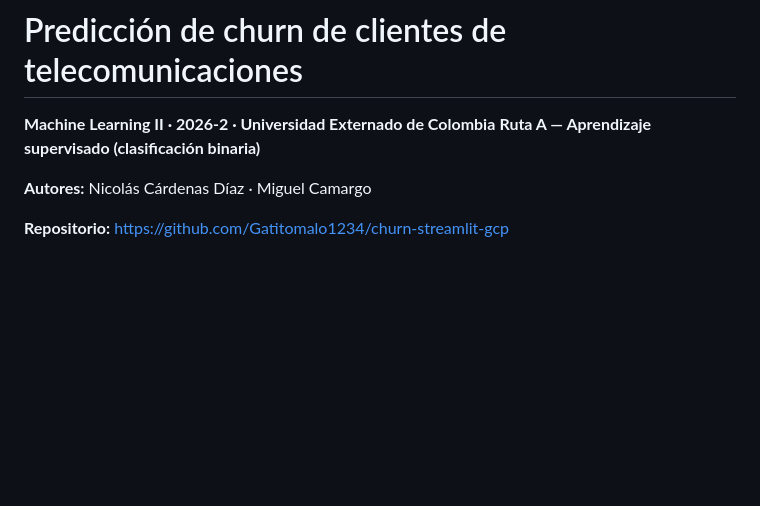
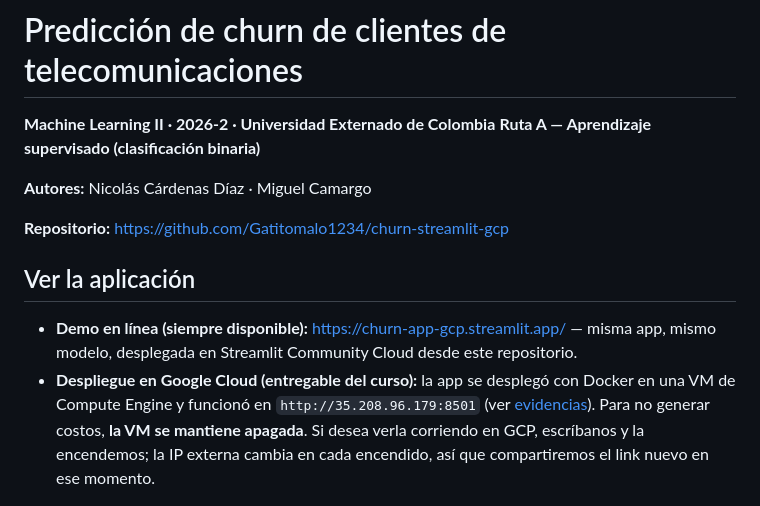
Before and after one commit to Gatitomalo1234/churn-streamlit-gcp, a Markdown page: README.md, the part around one of its changes. Drawn GitHub-style; blank space fills up the shorter version.

```diff
--- a/README.md
+++ b/README.md
@@ -6,6 +6,11 @@
 **Autores:** Nicolás Cárdenas Díaz · Miguel Camargo
 
 **Repositorio:** https://github.com/Gatitomalo1234/churn-streamlit-gcp
+
+## Ver la aplicación
+
+- **Demo en línea (siempre disponible):** https://churn-app-gcp.streamlit.app/ — misma app, mismo modelo, desplegada en Streamlit Community Cloud desde este repositorio.
+- **Despliegue en Google Cloud (entregable del curso):** la app se desplegó con Docker en una VM de Compute Engine y funcionó en `http://35.208.96.179:8501` (ver [evidencias](docs/evidencias/)). Para no generar costos, **la VM se mantiene apagada**. Si desea verla corriendo en GCP, escríbanos y la encendemos; la IP externa cambia en cada encendido, así que compartiremos el link nuevo en ese momento.
 
 ![App: simulador con un cliente de alto riesgo](docs/capturas/app_alto_riesgo.png)
 
```
Also changed, not shown: other parts of README.md (+23 -15 lines), docs/evidencias/README.md (+11 -5 lines), docs/evidencias/02_docker_build_y_ps.png (added), docs/evidencias/06_app_ip_externa.png (added).
